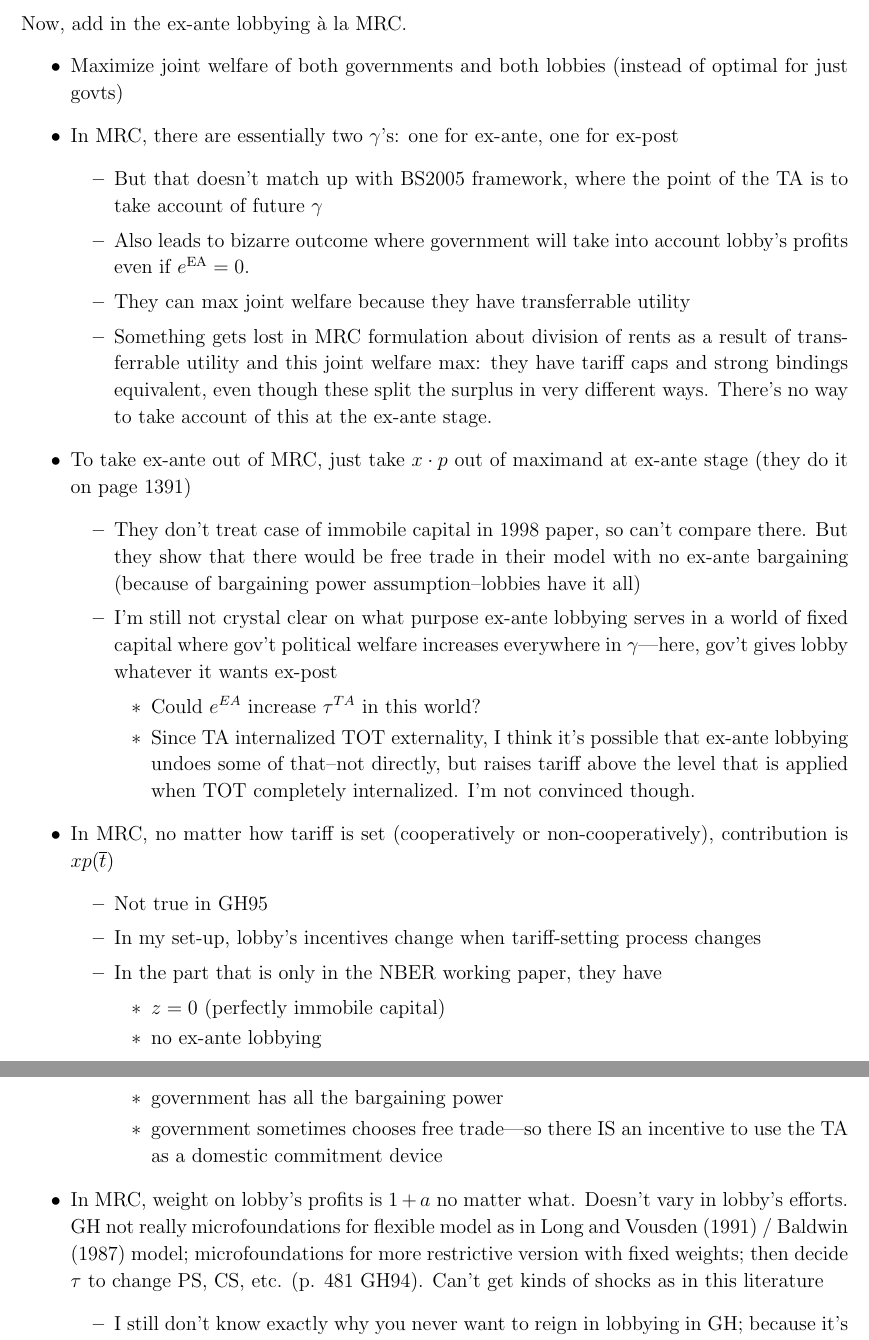
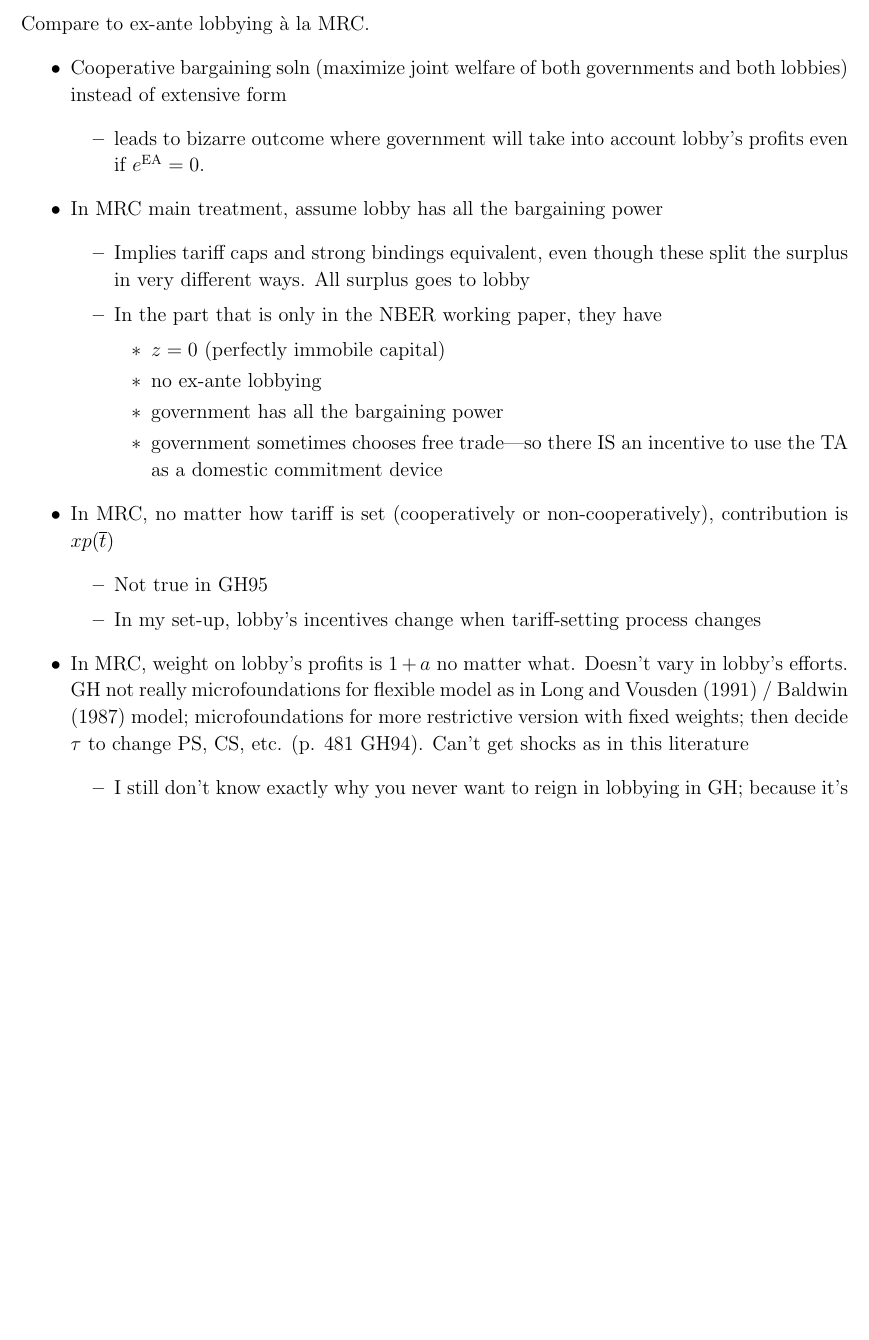
Before and after one commit to kbuzard/ExAnte, a LaTeX document (ex_ante_outline.tex): two parts of pages 7 and 8 of 8 before the commit and part of page 7 of 7 after it, the two joined at a grey line, cut so that both start at the same text, the shorter picture padded with empty space. Compiled offline with pdfLaTeX.

Commit message:
Complete ex_ante_outline. Ready to write draft

```diff
--- a/ex_ante_outline.tex
+++ b/ex_ante_outline.tex
@@ -240,29 +240,15 @@ Tariff cap result
 
 \newpage
 \vskip.2in
-Now, add in the ex-ante lobbying \`{a} la MRC.
+Compare to ex-ante lobbying \`{a} la MRC.
 \begin{itemize}
-	\item Maximize joint welfare of both governments and both lobbies	(instead of optimal for just govts)
-	\item In MRC, there are essentially two $\ga$'s: one for ex-ante, one for ex-post
+	\item Cooperative bargaining soln (maximize joint welfare of both governments and both lobbies) instead of extensive form
 		\begin{itemize}
-			\item But that doesn't match up with BS2005 framework, where the point of the TA is to take account of future $\ga$
-			\item Also leads to bizarre outcome where government will take into account lobby's profits even if $e^{\text{EA}}=0$.
-			\item They can max joint welfare because they have transferrable utility
-			\item Something gets lost in MRC formulation about division of rents as a result of transferrable utility and this joint welfare max: they have tariff caps and strong bindings equivalent, even though these split the surplus in very different ways. There's no way to take account of this at the ex-ante stage.
+			\item leads to bizarre outcome where government will take into account lobby's profits even if $e^{\text{EA}}=0$.
 		\end{itemize}
-	\item To take ex-ante out of MRC, just take $x \cdot p$ out of maximand at ex-ante stage (they do it on page 1391)
+	\item In MRC main treatment, assume lobby has all the bargaining power
 		\begin{itemize}
-			\item They don't treat case of immobile capital in 1998 paper, so can't compare there. But they show that there would be free trade in their model with no ex-ante bargaining (because of bargaining power assumption--lobbies have it all)
-			\item I'm still not crystal clear on what purpose ex-ante lobbying serves in a world of fixed capital where gov't political welfare increases everywhere in $\ga$---here, gov't gives lobby whatever it wants ex-post
-				\begin{itemize}
-					\item Could $e^{EA}$ increase $\tau^{TA}$ in this world?
-					\item Since TA internalized TOT externality, I think it's possible that ex-ante lobbying undoes some of that--not directly, but raises tariff above the level that is applied when TOT completely internalized. I'm not convinced though.
-				\end{itemize}
-		\end{itemize}
-	\item In MRC, no matter how tariff is set (cooperatively or non-cooperatively), contribution is $xp(\ov{t})$
-		\begin{itemize}
-			\item Not true in GH95
-			\item In my set-up, lobby's incentives change when tariff-setting process changes
+			\item Implies tariff caps and strong bindings equivalent, even though these split the surplus in very different ways. All surplus goes to lobby
 			\item In the part that is only in the NBER working paper, they have
 				\begin{itemize}
 					\item $z=0$ (perfectly immobile capital)
@@ -270,8 +256,13 @@ Now, add in the ex-ante lobbying \`{a} la MRC.
 					\item government has all the bargaining power
 					\item government sometimes chooses free trade---so there IS an incentive to use the TA as a domestic commitment device
 				\end{itemize}
+			\end{itemize}
+	\item In MRC, no matter how tariff is set (cooperatively or non-cooperatively), contribution is $xp(\ov{t})$
+		\begin{itemize}
+			\item Not true in GH95
+			\item In my set-up, lobby's incentives change when tariff-setting process changes
 		\end{itemize}
-	\item In MRC, weight on lobby's profits is $1+a$ no matter what. Doesn't vary in lobby's efforts. GH not really microfoundations for flexible model as in Long and Vousden (1991) / Baldwin (1987) model; microfoundations for more restrictive version with fixed weights; then decide $\tau$ to change PS, CS, etc. (p. 481 GH94). Can't get kinds of shocks as in this literature
+	\item In MRC, weight on lobby's profits is $1+a$ no matter what. Doesn't vary in lobby's efforts. GH not really microfoundations for flexible model as in Long and Vousden (1991) / Baldwin (1987) model; microfoundations for more restrictive version with fixed weights; then decide $\tau$ to change PS, CS, etc. (p. 481 GH94). Can't get shocks as in this literature
 		\begin{itemize}
 			\item I still don't know exactly why you never want to reign in lobbying in GH; because it's just a conduit for information, and gov't is fully compensated for loss? But is it?
 		\end{itemize}
```
Also changed, not shown: ex_ante_outline.pdf.
